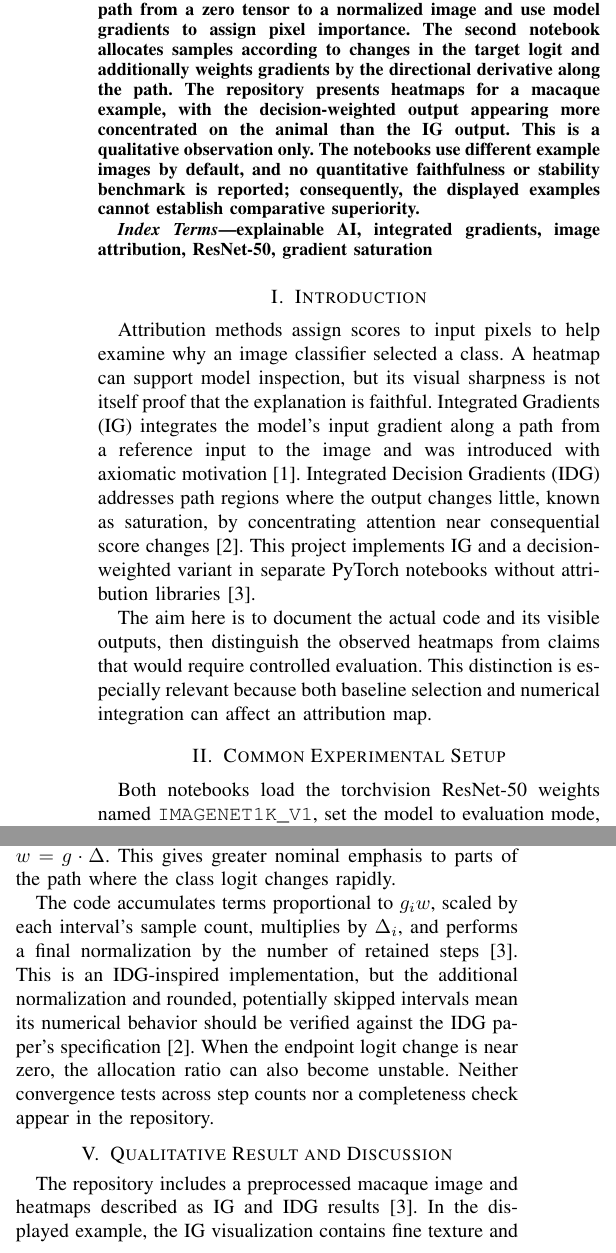
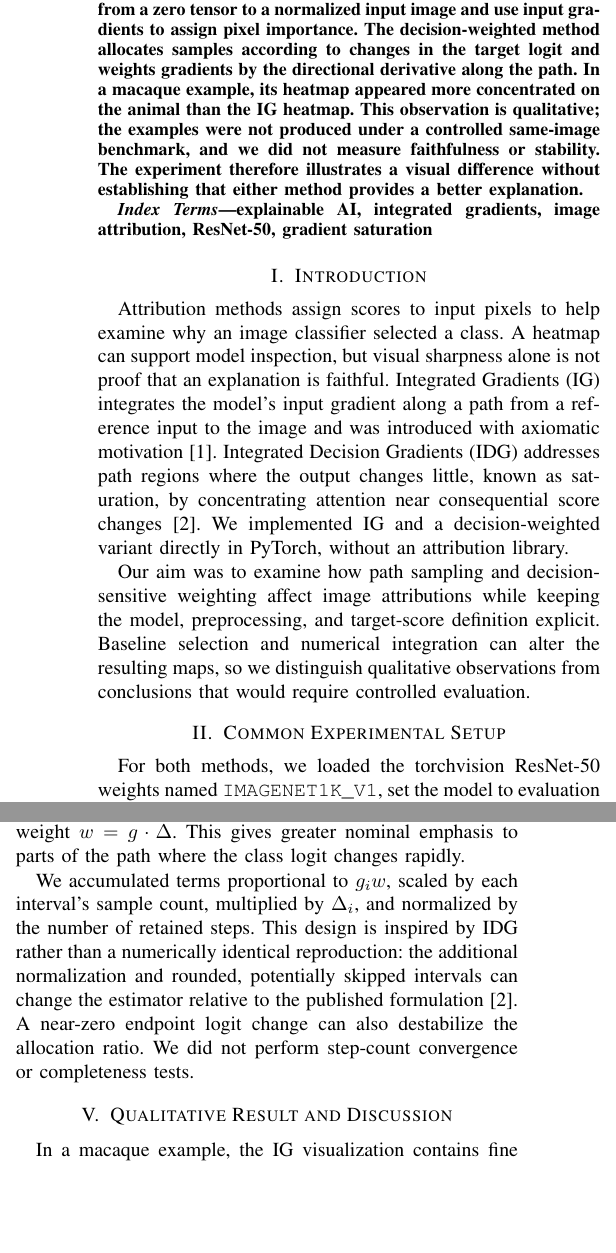
Before and after one commit to taherakolawala/gradient-based-attributions, a LaTeX paper (paper/gradient-attributions-ieee.tex): two parts of the columns of page 1 of 2, joined at a grey line, cut so that both start at the same text, the shorter picture padded with empty space. Compiled offline with pdfLaTeX.

Commit message:
Rewrite attribution paper in author voice

```diff
--- a/paper/gradient-attributions-ieee.tex
+++ b/paper/gradient-attributions-ieee.tex
@@ -6,37 +6,37 @@
 \author{\IEEEauthorblockN{Taher Akolawala}}
 \maketitle
 \begin{abstract}
-This paper describes two from-scratch PyTorch attribution notebooks for a pretrained ImageNet ResNet-50: Integrated Gradients (IG) and an Integrated Decision Gradients (IDG)-inspired, decision-weighted variant. Both trace a straight path from a zero tensor to a normalized image and use model gradients to assign pixel importance. The second notebook allocates samples according to changes in the target logit and additionally weights gradients by the directional derivative along the path. The repository presents heatmaps for a macaque example, with the decision-weighted output appearing more concentrated on the animal than the IG output. This is a qualitative observation only. The notebooks use different example images by default, and no quantitative faithfulness or stability benchmark is reported; consequently, the displayed examples cannot establish comparative superiority.
+We implemented two path-based attribution methods in PyTorch for a pretrained ImageNet ResNet-50: Integrated Gradients (IG) and an Integrated Decision Gradients (IDG)-inspired, decision-weighted variant. Both trace a straight path from a zero tensor to a normalized input image and use input gradients to assign pixel importance. The decision-weighted method allocates samples according to changes in the target logit and weights gradients by the directional derivative along the path. In a macaque example, its heatmap appeared more concentrated on the animal than the IG heatmap. This observation is qualitative; the examples were not produced under a controlled same-image benchmark, and we did not measure faithfulness or stability. The experiment therefore illustrates a visual difference without establishing that either method provides a better explanation.
 \end{abstract}
 \begin{IEEEkeywords}
 explainable AI, integrated gradients, image attribution, ResNet-50, gradient saturation
 \end{IEEEkeywords}
 
 \section{Introduction}
-Attribution methods assign scores to input pixels to help examine why an image classifier selected a class. A heatmap can support model inspection, but its visual sharpness is not itself proof that the explanation is faithful. Integrated Gradients (IG) integrates the model's input gradient along a path from a reference input to the image and was introduced with axiomatic motivation \cite{ig}. Integrated Decision Gradients (IDG) addresses path regions where the output changes little, known as saturation, by concentrating attention near consequential score changes \cite{idg}. This project implements IG and a decision-weighted variant in separate PyTorch notebooks without attribution libraries \cite{repo}.
+Attribution methods assign scores to input pixels to help examine why an image classifier selected a class. A heatmap can support model inspection, but visual sharpness alone is not proof that an explanation is faithful. Integrated Gradients (IG) integrates the model's input gradient along a path from a reference input to the image and was introduced with axiomatic motivation \cite{ig}. Integrated Decision Gradients (IDG) addresses path regions where the output changes little, known as saturation, by concentrating attention near consequential score changes \cite{idg}. We implemented IG and a decision-weighted variant directly in PyTorch, without an attribution library.
 
-The aim here is to document the actual code and its visible outputs, then distinguish the observed heatmaps from claims that would require controlled evaluation. This distinction is especially relevant because both baseline selection and numerical integration can affect an attribution map.
+Our aim was to examine how path sampling and decision-sensitive weighting affect image attributions while keeping the model, preprocessing, and target-score definition explicit. Baseline selection and numerical integration can alter the resulting maps, so we distinguish qualitative observations from conclusions that would require controlled evaluation.
 
 \section{Common Experimental Setup}
-Both notebooks load the torchvision ResNet-50 weights named \texttt{IMAGENET1K\_V1}, set the model to evaluation mode, resize an image to 256 pixels, take a 224$\times$224 center crop, convert it to a tensor, and apply ImageNet channel normalization. The predicted top class becomes the attribution target. The baseline is a zero tensor in the \emph{normalized} input space. Thus ``zero baseline'' here means zero after normalization; it should not automatically be interpreted as a black RGB image.
+For both methods, we loaded the torchvision ResNet-50 weights named \texttt{IMAGENET1K\_V1}, set the model to evaluation mode, resized the image to 256 pixels, took a 224$\times$224 center crop, converted it to a tensor, and applied ImageNet channel normalization. We used the predicted top class as the attribution target. The baseline was a zero tensor in the \emph{normalized} input space. Thus ``zero baseline'' here means zero after normalization; it should not automatically be interpreted as a black RGB image.
 
-Let $F_c(x)$ be the selected class logit, $x'$ the baseline, $x$ the normalized input, and $\Delta=x-x'$. The shared path is $\gamma(\alpha)=x'+\alpha\Delta$ for $0\leq\alpha\leq1$. Attribution is computed for the target logit rather than a softmax probability. For visualization, the notebooks sum the absolute attribution over the three color channels at each pixel and display the result as a heatmap. Absolute-value aggregation removes sign, so the plots do not distinguish evidence supporting the class from evidence opposing it.
+Let $F_c(x)$ be the selected class logit, $x'$ the baseline, $x$ the normalized input, and $\Delta=x-x'$. The shared path is $\gamma(\alpha)=x'+\alpha\Delta$ for $0\leq\alpha\leq1$. We computed attribution for the target logit rather than a softmax probability. For visualization, we summed the absolute attribution over the three color channels at each pixel. Absolute-value aggregation removes sign, so the heatmaps do not distinguish evidence supporting the class from evidence opposing it.
 
 \section{Integrated Gradients Implementation}
 For input coordinate $i$, continuous IG is
 \begin{equation}
 \mathrm{IG}_i(x)=\Delta_i\int_0^1\frac{\partial F_c(\gamma(\alpha))}{\partial x_i}\,d\alpha.
 \end{equation}
-The notebook samples 50 uniformly spaced path positions, including both endpoints, obtains the input gradient at each position by backpropagation, averages these gradients, and multiplies elementwise by $\Delta$ \cite{repo}. This is a simple numerical approximation of the integral. Because it averages endpoint samples without trapezoidal endpoint weights, it is not the trapezoidal rule; numerical completeness should be checked if quantitative use is intended. The implementation uses a single default test image of a dog, although another image can be substituted.
+We sampled 50 uniformly spaced path positions, including both endpoints, obtained the input gradient at each position by backpropagation, averaged these gradients, and multiplied elementwise by $\Delta$. This is a simple numerical approximation of the integral. Because it averages endpoint samples without trapezoidal endpoint weights, it is not the trapezoidal rule. Numerical completeness remains to be measured before quantitative interpretation. The initial IG example used an image of a dog.
 
 \section{Decision-Weighted Variant}
-The second notebook first partitions the path into 50 coarse intervals. For interval $j$, it computes the target-logit change $F_c(\gamma((j+1)/50))-F_c(\gamma(j/50))$ and rounds that interval's fraction of the total endpoint logit change into a requested number of samples. Intervals assigned zero or negative samples are skipped. At each retained point it computes a gradient $g=\nabla_xF_c(\gamma(\alpha))$ and a directional-derivative weight $w=g\cdot\Delta$. This gives greater nominal emphasis to parts of the path where the class logit changes rapidly.
+For the decision-weighted variant, we partitioned the path into 50 coarse intervals. For interval $j$, we computed the target-logit change $F_c(\gamma((j+1)/50))-F_c(\gamma(j/50))$ and rounded that interval's fraction of the total endpoint logit change into a requested number of samples. We skipped intervals assigned zero or negative samples. At each retained point, we computed a gradient $g=\nabla_xF_c(\gamma(\alpha))$ and a directional-derivative weight $w=g\cdot\Delta$. This gives greater nominal emphasis to parts of the path where the class logit changes rapidly.
 
-The code accumulates terms proportional to $g_iw$, scaled by each interval's sample count, multiplies by $\Delta_i$, and performs a final normalization by the number of retained steps \cite{repo}. This is an IDG-inspired implementation, but the additional normalization and rounded, potentially skipped intervals mean its numerical behavior should be verified against the IDG paper's specification \cite{idg}. When the endpoint logit change is near zero, the allocation ratio can also become unstable. Neither convergence tests across step counts nor a completeness check appear in the repository.
+We accumulated terms proportional to $g_iw$, scaled by each interval's sample count, multiplied by $\Delta_i$, and normalized by the number of retained steps. This design is inspired by IDG rather than a numerically identical reproduction: the additional normalization and rounded, potentially skipped intervals can change the estimator relative to the published formulation \cite{idg}. A near-zero endpoint logit change can also destabilize the allocation ratio. We did not perform step-count convergence or completeness tests.
 
 \balance
 \section{Qualitative Result and Discussion}
-The repository includes a preprocessed macaque image and heatmaps described as IG and IDG results \cite{repo}. In the displayed example, the IG visualization contains fine texture and peripheral activity, while the decision-weighted visualization appears more focused around the animal's face and body. That observation describes the published images, not a measured increase in explanation quality. The two notebooks default to different inputs (dog for IG and monkey for the decision-weighted variant), so a controlled side-by-side rerun on the same image and target class is needed before treating their outputs as a method comparison.
+In a macaque example, the IG visualization contains fine texture and peripheral activity, while the decision-weighted visualization appears more focused around the animal's face and body. This visual difference does not measure explanation quality. The initial IG and decision-weighted runs used different default inputs, so the example is not a controlled method comparison on the same image and target class.
 
 A stronger experiment would process the same ImageNet validation images, classes, normalization, baseline, and color scale with both methods. Insertion and deletion curves, sensitivity to baseline and step count, runtime, and completeness error would then provide quantitative context. Reporting uncertainty across images would help distinguish a repeatable effect from a compelling single example. Heatmap concentration alone could even hide relevant but spatially distributed evidence, so it should not be the sole criterion.
 
```
Also changed, not shown: paper/gradient-attributions-ieee.pdf, paper/gradient-attributions-ieee.tex (5 more changed lines).
